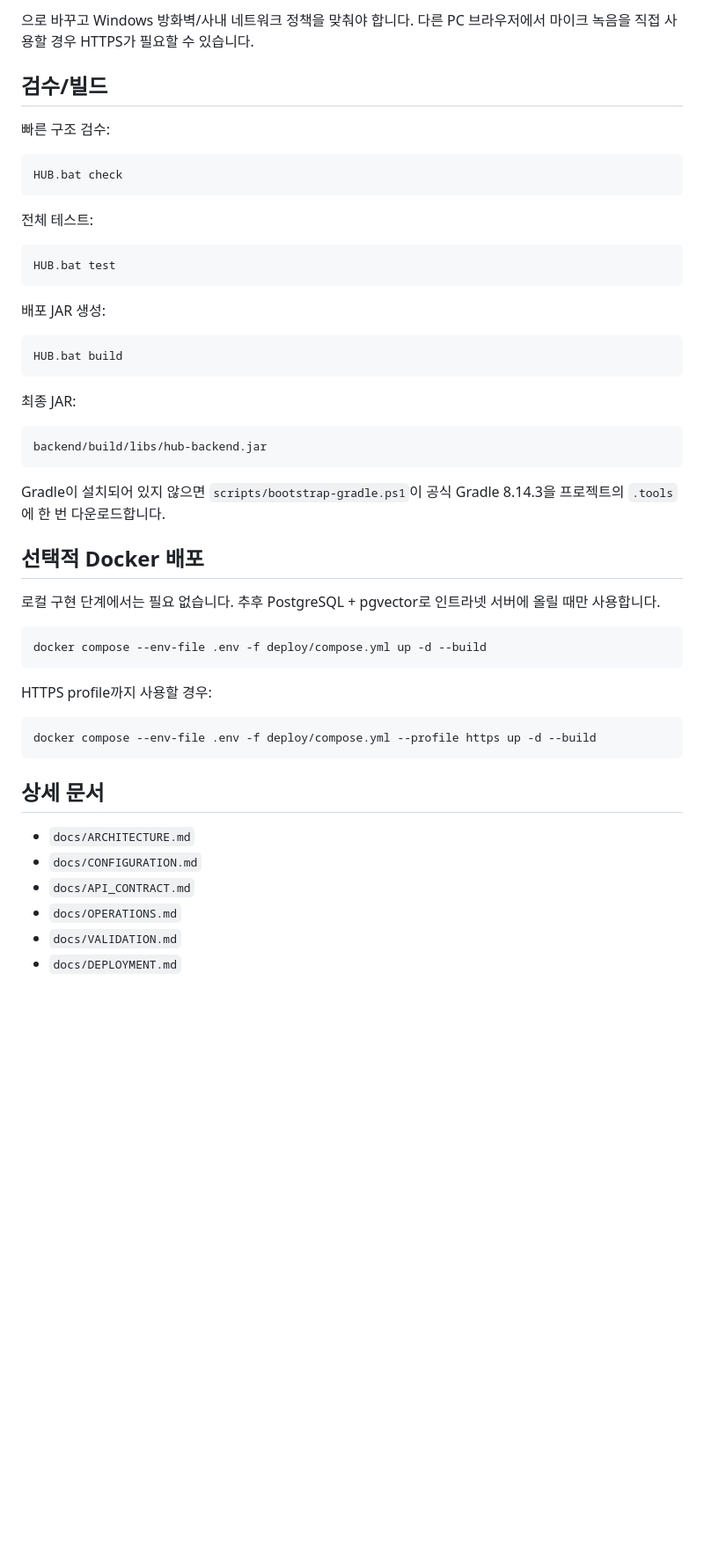
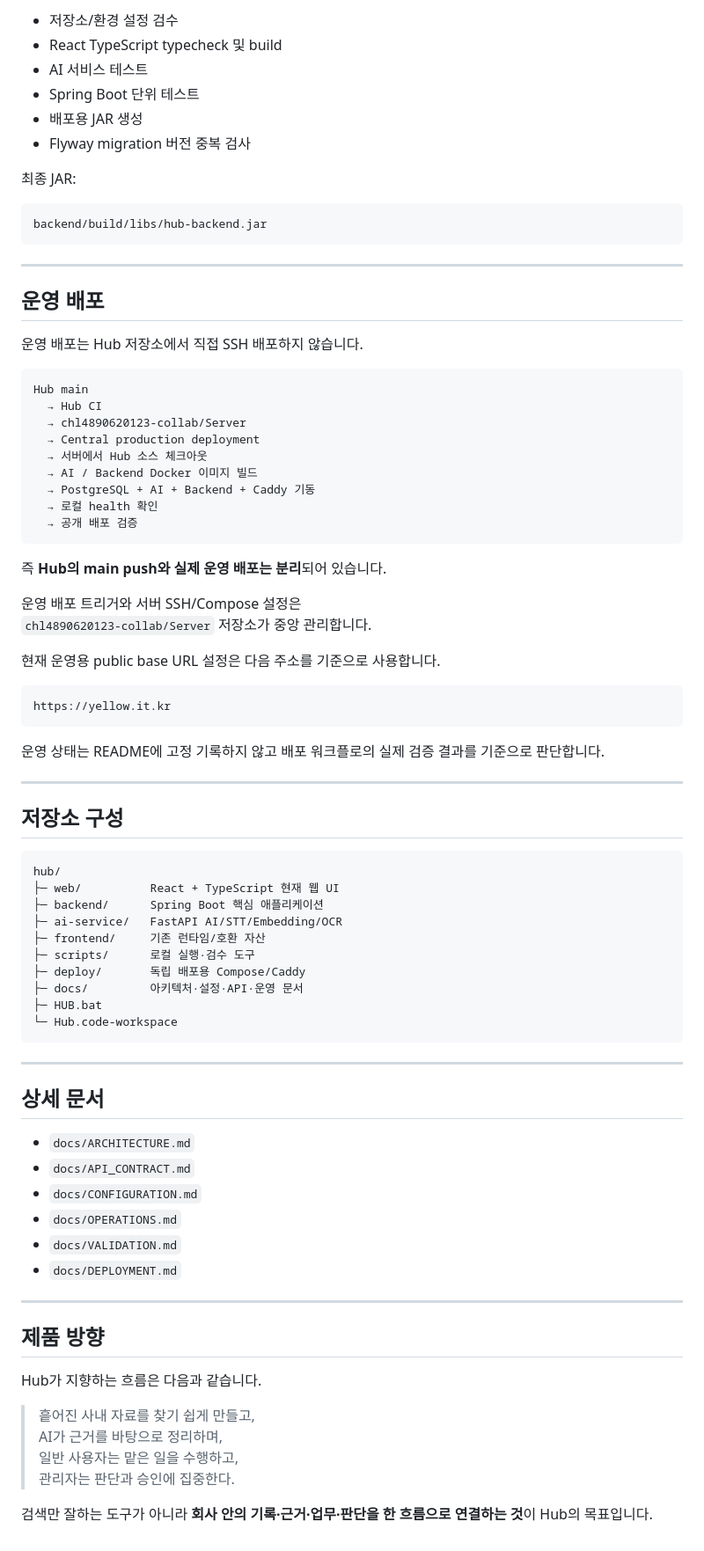
Before and after one commit to chl4890620123-collab/hub, a Markdown page: README.md, the part around one of its changes. Shown at 88% size. Rendered like a GitHub page; blank space fills up the shorter version.

````diff
--- a/README.md
+++ b/README.md
@@ -209,24 +332,9 @@ HUB_BIND_ADDRESS=0.0.0.0
-으로 바꾸고 Windows 방화벽/사내 네트워크 정책을 맞춰야 합니다. 다른 PC 브라우저에서 마이크 녹음을 직접 사용할 경우 HTTPS가 필요할 수 있습니다.
-
-## 검수/빌드
-
-빠른 구조 검수:
-
-```bat
-HUB.bat check
-```
-
-전체 테스트:
-
-```bat
-HUB.bat test
-```
-
-배포 JAR 생성:
-
-```bat
-HUB.bat build
-```
+- 저장소/환경 설정 검수
+- React TypeScript typecheck 및 build
+- AI 서비스 테스트
+- Spring Boot 단위 테스트
+- 배포용 JAR 생성
+- Flyway migration 버전 중복 검사
 
 최종 JAR:
 
@@ -234,27 +342,74 @@ HUB.bat build
 backend/build/libs/hub-backend.jar
 ```
 
-Gradle이 설치되어 있지 않으면 `scripts/bootstrap-gradle.ps1`이 공식 Gradle 8.14.3을 프로젝트의 `.tools`에 한 번 다운로드합니다.
+---
 
-## 선택적 Docker 배포
+## 운영 배포
 
-로컬 구현 단계에서는 필요 없습니다. 추후 PostgreSQL + pgvector로 인트라넷 서버에 올릴 때만 사용합니다.
+운영 배포는 Hub 저장소에서 직접 SSH 배포하지 않습니다.
 
-```bat
-docker compose --env-file .env -f deploy/compose.yml up -d --build
+```text
+Hub main
+  → Hub CI
+  → chl4890620123-collab/Server
+  → Central production deployment
+  → 서버에서 Hub 소스 체크아웃
+  → AI / Backend Docker 이미지 빌드
+  → PostgreSQL + AI + Backend + Caddy 기동
+  → 로컬 health 확인
+  → 공개 배포 검증
 ```
 
-HTTPS profile까지 사용할 경우:
+즉 **Hub의 main push와 실제 운영 배포는 분리**되어 있습니다.
 
-```bat
-docker compose --env-file .env -f deploy/compose.yml --profile https up -d --build
+운영 배포 트리거와 서버 SSH/Compose 설정은
+`chl4890620123-collab/Server` 저장소가 중앙 관리합니다.
+
+현재 운영용 public base URL 설정은 다음 주소를 기준으로 사용합니다.
+
+```text
+https://yellow.it.kr
 ```
+
+운영 상태는 README에 고정 기록하지 않고 배포 워크플로의 실제 검증 결과를 기준으로 판단합니다.
+
+---
+
+## 저장소 구성
+
+```text
+hub/
+├─ web/          React + TypeScript 현재 웹 UI
+├─ backend/      Spring Boot 핵심 애플리케이션
+├─ ai-service/   FastAPI AI/STT/Embedding/OCR
+├─ frontend/     기존 런타임/호환 자산
+├─ scripts/      로컬 실행·검수 도구
+├─ deploy/       독립 배포용 Compose/Caddy
+├─ docs/         아키텍처·설정·API·운영 문서
+├─ HUB.bat
+└─ Hub.code-workspace
+```
+
+---
 
 ## 상세 문서
 
 - `docs/ARCHITECTURE.md`
+- `docs/API_CONTRACT.md`
 - `docs/CONFIGURATION.md`
-- `docs/API_CONTRACT.md`
 - `docs/OPERATIONS.md`
 - `docs/VALIDATION.md`
 - `docs/DEPLOYMENT.md`
+
+---
+
+## 제품 방향
+
+Hub가 지향하는 흐름은 다음과 같습니다.
+
+> 흩어진 사내 자료를 찾기 쉽게 만들고,
+> AI가 근거를 바탕으로 정리하며,
+> 일반 사용자는 맡은 일을 수행하고,
+> 관리자는 판단과 승인에 집중한다.
+
+검색만 잘하는 도구가 아니라 **회사 안의 기록·근거·업무·판단을 한 흐름으로 연결하는 것**이 Hub의 목표입니다.
````
Also changed, not shown: other parts of README.md (+276 -153 lines).
